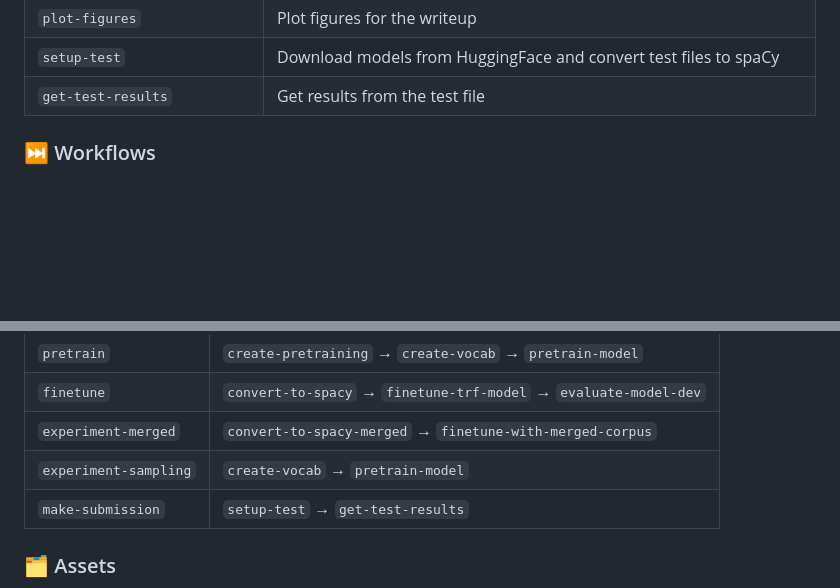
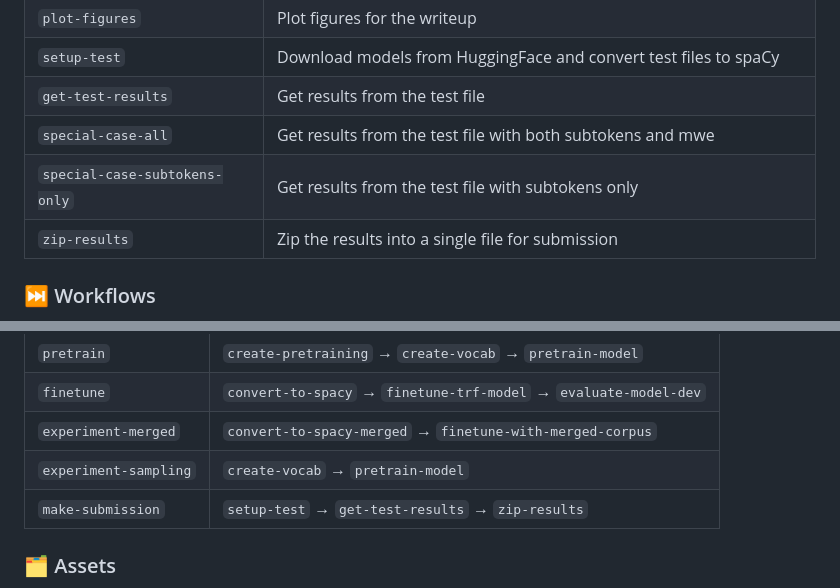
Before and after one commit to ljvmiranda921/LiBERTus, a Markdown page: README.md, 2 parts joined by grey strips. GitHub-like rendering; blank space fills up the shorter version.

```diff
--- a/README.md
+++ b/README.md
@@ -37,6 +37,9 @@ Commands are only re-run if their inputs have changed.
 | `plot-figures` | Plot figures for the writeup |
 | `setup-test` | Download models from HuggingFace and convert test files to spaCy |
 | `get-test-results` | Get results from the test file |
+| `special-case-all` | Get results from the test file with both subtokens and mwe |
+| `special-case-subtokens-only` | Get results from the test file with subtokens only |
+| `zip-results` | Zip the results into a single file for submission |
 
 ### ⏭ Workflows
 
@@ -51,7 +54,7 @@ inputs have changed.
 | `finetune` | `convert-to-spacy` &rarr; `finetune-trf-model` &rarr; `evaluate-model-dev` |
 | `experiment-merged` | `convert-to-spacy-merged` &rarr; `finetune-with-merged-corpus` |
 | `experiment-sampling` | `create-vocab` &rarr; `pretrain-model` |
-| `make-submission` | `setup-test` &rarr; `get-test-results` |
+| `make-submission` | `setup-test` &rarr; `get-test-results` &rarr; `zip-results` |
 
 ### 🗂 Assets
 
```
